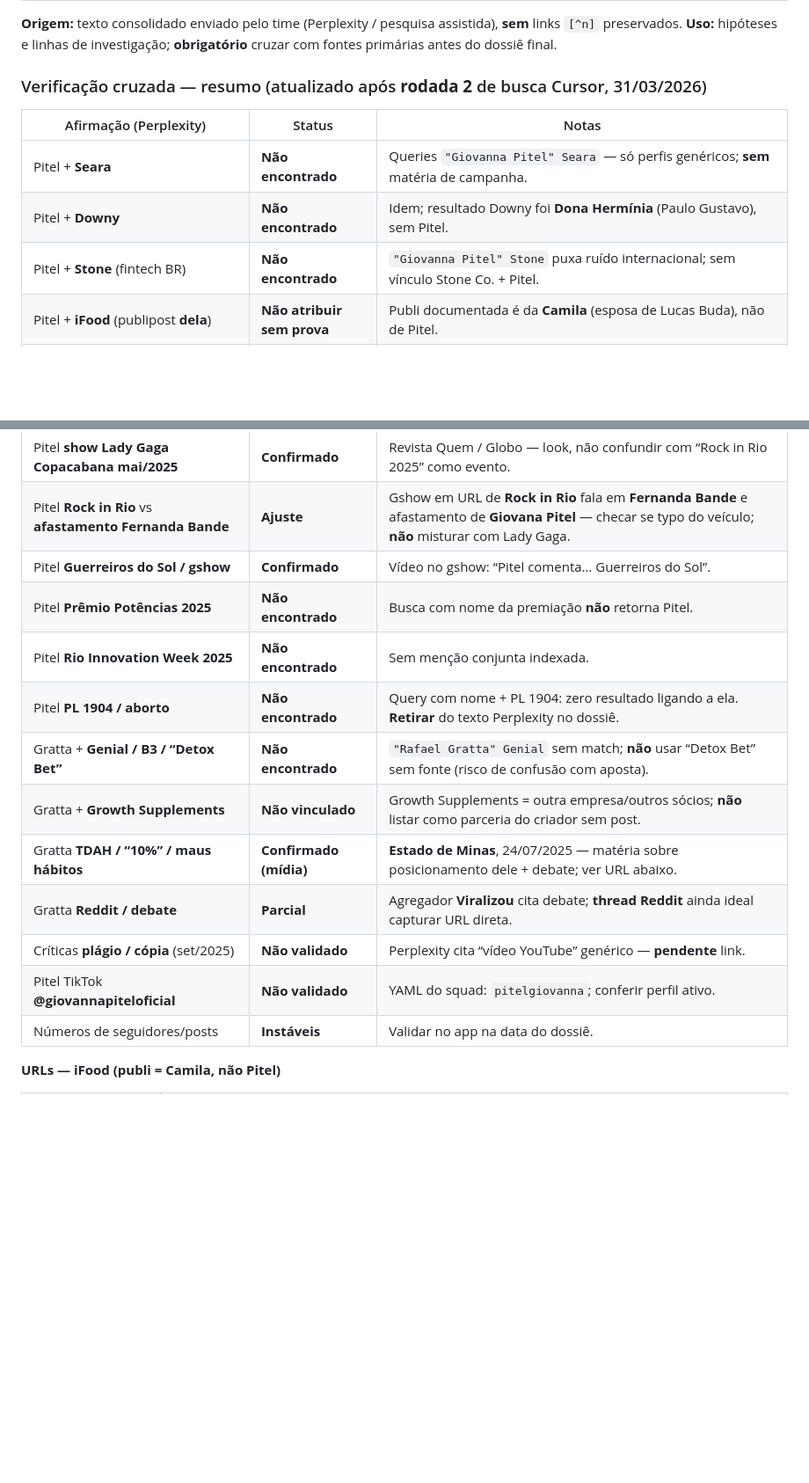
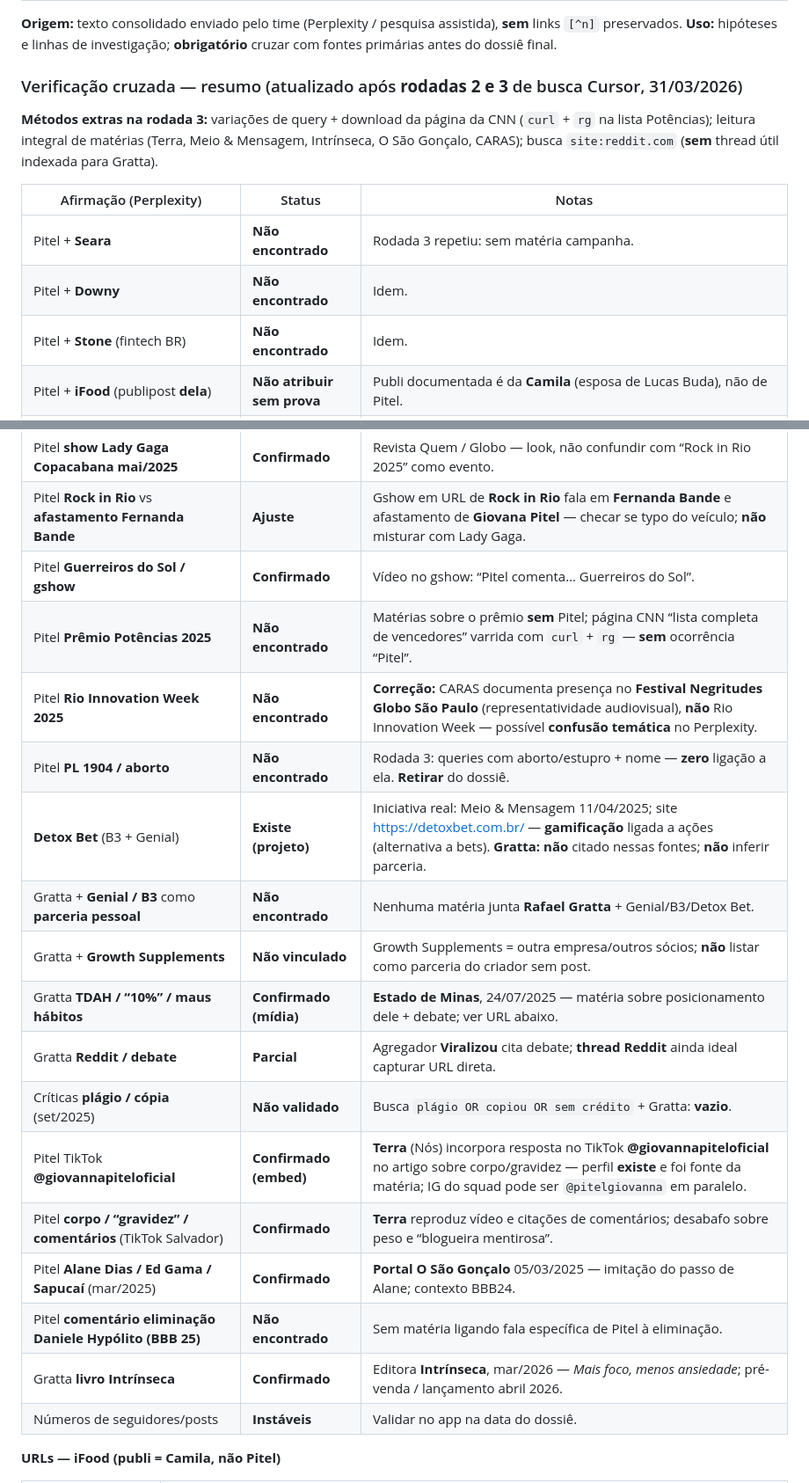
Before and after one commit to epieratti/calia-bi-reports, a Markdown page: loterias2026/research/FONTES_BRAND_SAFETY_LOTERIAS2026.md, 2 parts joined by grey strips. Shown at 88% size. Rendered like a GitHub page; blank space fills up the shorter version.

Commit message:
docs(loterias2026): rodada 3 validação Perplexity (Terra TikTok, Alane, Intrínseca, Detox Bet)
Co-authored-by: Enrico Pieratti <epieratti@users.noreply.github.com>

```diff
--- a/loterias2026/research/FONTES_BRAND_SAFETY_LOTERIAS2026.md
+++ b/loterias2026/research/FONTES_BRAND_SAFETY_LOTERIAS2026.md
@@ -23,28 +23,35 @@
 
 **Origem:** texto consolidado enviado pelo time (Perplexity / pesquisa assistida), **sem** links `[^n]` preservados. **Uso:** hipóteses e linhas de investigação; **obrigatório** cruzar com fontes primárias antes do dossiê final.
 
-### Verificação cruzada — resumo (atualizado após **rodada 2** de busca Cursor, 31/03/2026)
+### Verificação cruzada — resumo (atualizado após **rodadas 2 e 3** de busca Cursor, 31/03/2026)
+
+**Métodos extras na rodada 3:** variações de query + download da página da CNN (`curl` + `rg` na lista Potências); leitura integral de matérias (Terra, Meio & Mensagem, Intrínseca, O São Gonçalo, CARAS); busca `site:reddit.com` (**sem** thread útil indexada para Gratta).
 
 | Afirmação (Perplexity) | Status | Notas |
 |-------------------------|--------|--------|
-| Pitel + **Seara** | **Não encontrado** | Queries `"Giovanna Pitel" Seara` — só perfis genéricos; **sem** matéria de campanha. |
-| Pitel + **Downy** | **Não encontrado** | Idem; resultado Downy foi **Dona Hermínia** (Paulo Gustavo), sem Pitel. |
-| Pitel + **Stone** (fintech BR) | **Não encontrado** | `"Giovanna Pitel" Stone` puxa ruído internacional; sem vínculo Stone Co. + Pitel. |
+| Pitel + **Seara** | **Não encontrado** | Rodada 3 repetiu: sem matéria campanha. |
+| Pitel + **Downy** | **Não encontrado** | Idem. |
+| Pitel + **Stone** (fintech BR) | **Não encontrado** | Idem. |
 | Pitel + **iFood** (publipost **dela**) | **Não atribuir sem prova** | Publi documentada é da **Camila** (esposa de Lucas Buda), não de Pitel. |
 | Pitel **Festival Verão Salvador 2025** + **Tim** | **Confirmado** | iBahia: camarote **Tim**; “vale night” do marido. |
 | Pitel **seguranças / baixa interação** | **Confirmado (parcial)** | Agora Alagoas e ecossistema iBahia sobre seguranças e repercussão. |
 | Pitel **show Lady Gaga Copacabana mai/2025** | **Confirmado** | Revista Quem / Globo — look, não confundir com “Rock in Rio 2025” como evento. |
 | Pitel **Rock in Rio** vs **afastamento Fernanda Bande** | **Ajuste** | Gshow em URL de **Rock in Rio** fala em **Fernanda Bande** e afastamento de **Giovana Pitel** — checar se typo do veículo; **não** misturar com Lady Gaga. |
 | Pitel **Guerreiros do Sol / gshow** | **Confirmado** | Vídeo no gshow: “Pitel comenta… Guerreiros do Sol”. |
-| Pitel **Prêmio Potências 2025** | **Não encontrado** | Busca com nome da premiação **não** retorna Pitel. |
-| Pitel **Rio Innovation Week 2025** | **Não encontrado** | Sem menção conjunta indexada. |
-| Pitel **PL 1904 / aborto** | **Não encontrado** | Query com nome + PL 1904: zero resultado ligando a ela. **Retirar** do texto Perplexity no dossiê. |
-| Gratta + **Genial / B3 / “Detox Bet”** | **Não encontrado** | `"Rafael Gratta" Genial` sem match; **não** usar “Detox Bet” sem fonte (risco de confusão com aposta). |
+| Pitel **Prêmio Potências 2025** | **Não encontrado** | Matérias sobre o prêmio **sem** Pitel; página CNN “lista completa de vencedores” varrida com `curl` + `rg` — **sem** ocorrência “Pitel”. |
+| Pitel **Rio Innovation Week 2025** | **Não encontrado** | **Correção:** CARAS documenta presença no **Festival Negritudes Globo São Paulo** (representatividade audiovisual), **não** Rio Innovation Week — possível **confusão temática** no Perplexity. |
+| Pitel **PL 1904 / aborto** | **Não encontrado** | Rodada 3: queries com aborto/estupro + nome — **zero** ligação a ela. **Retirar** do dossiê. |
+| **Detox Bet** (B3 + Genial) | **Existe (projeto)** | Iniciativa real: Meio & Mensagem 11/04/2025; site https://detoxbet.com.br/ — **gamificação** ligada a ações (alternativa a bets). **Gratta:** **não** citado nessas fontes; **não** inferir parceria. |
+| Gratta + **Genial / B3** como **parceria pessoal** | **Não encontrado** | Nenhuma matéria junta **Rafael Gratta** + Genial/B3/Detox Bet. |
 | Gratta + **Growth Supplements** | **Não vinculado** | Growth Supplements = outra empresa/outros sócios; **não** listar como parceria do criador sem post. |
 | Gratta **TDAH / “10%” / maus hábitos** | **Confirmado (mídia)** | **Estado de Minas**, 24/07/2025 — matéria sobre posicionamento dele + debate; ver URL abaixo. |
 | Gratta **Reddit / debate** | **Parcial** | Agregador **Viralizou** cita debate; **thread Reddit** ainda ideal capturar URL direta. |
-| Críticas **plágio / cópia** (set/2025) | **Não validado** | Perplexity cita “vídeo YouTube” genérico — **pendente** link. |
-| Pitel TikTok **@giovannapiteloficial** | **Não validado** | YAML do squad: `pitelgiovanna`; conferir perfil ativo. |
+| Críticas **plágio / cópia** (set/2025) | **Não validado** | Busca `plágio OR copiou OR sem crédito` + Gratta: **vazio**. |
+| Pitel TikTok **@giovannapiteloficial** | **Confirmado (embed)** | **Terra** (Nós) incorpora resposta no TikTok **@giovannapiteloficial** no artigo sobre corpo/gravidez — perfil **existe** e foi fonte da matéria; IG do squad pode ser `@pitelgiovanna` em paralelo. |
+| Pitel **corpo / “gravidez” / comentários** (TikTok Salvador) | **Confirmado** | **Terra** reproduz vídeo e citações de comentários; desabafo sobre peso e “blogueira mentirosa”. |
+| Pitel **Alane Dias / Ed Gama / Sapucaí** (mar/2025) | **Confirmado** | **Portal O São Gonçalo** 05/03/2025 — imitação do passo de Alane; contexto BBB24. |
+| Pitel **comentário eliminação Daniele Hypólito (BBB 25)** | **Não encontrado** | Sem matéria ligando fala específica de Pitel à eliminação. |
+| Gratta **livro Intrínseca** | **Confirmado** | Editora **Intrínseca**, mar/2026 — *Mais foco, menos ansiedade*; pré-venda / lançamento abril 2026. |
 | Números de seguidores/posts | **Instáveis** | Validar no app na data do dossiê. |
 
 **URLs — iFood (publi = Camila, não Pitel)**
```
Also changed, not shown: other parts of loterias2026/research/FONTES_BRAND_SAFETY_LOTERIAS2026.md (+16 -1 lines).
